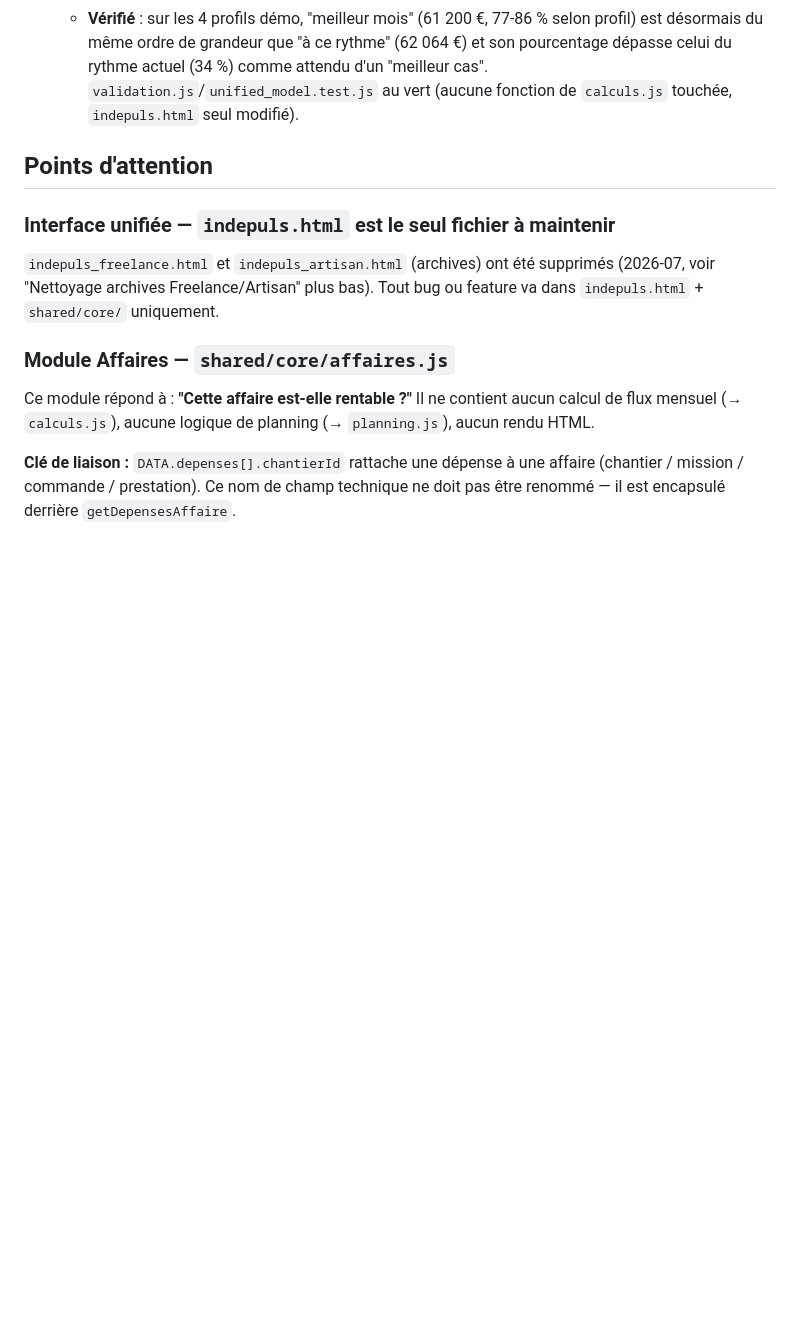
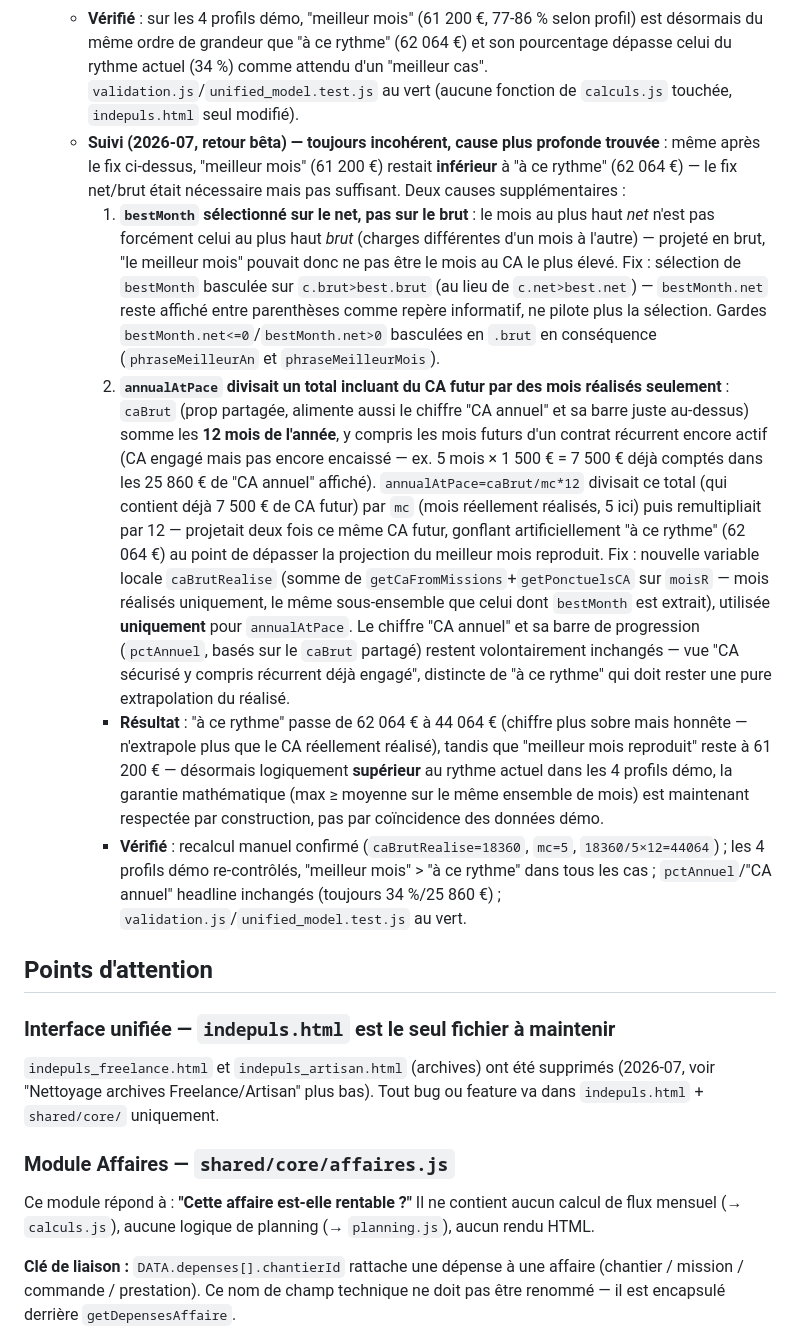
Before and after one commit to indepuls/indepuls, a Markdown page: CLAUDE.md, the part around the change. GitHub-like rendering; blank space fills up the shorter version.

Commit message:
docs: update CLAUDE.md

```diff
--- a/CLAUDE.md
+++ b/CLAUDE.md
@@ -480,6 +480,11 @@ ARCH_INSIGHT_GENERATORS       // tableau extensible pour futures analyses (sourc
   - **Fix** : `projMeilleur=bestMonth.brut*12` (au lieu de `.net`) — `chart12` porte déjà les deux champs (`{mk,brut,net,...}`), pas de nouveau calcul. `bestMonth` reste sélectionné sur le **net** le plus élevé (repère "votre meilleur mois pour vous personnellement" reste pertinent), et le net du mois est toujours affiché entre parenthèses dans la phrase (`${fmtE(bestMonth.net,0)} net`) comme repère informatif — seule la projection annualisée et son pourcentage changent de base pour rester cohérents avec le reste de la section. Libellé ajusté de "sur l'année" à "de CA sur l'année" pour lever toute ambiguïté sur ce qui est projeté.
   - **`phraseMeilleurMois`** (comparaison "au jour J", en bas de la section "Ce mois-ci") non touchée : compare déjà du CA à du CA des deux côtés (`getCaMissionsADate`), aucun mélange net/brut à corriger là.
   - **Vérifié** : sur les 4 profils démo, "meilleur mois" (61 200 €, 77-86 % selon profil) est désormais du même ordre de grandeur que "à ce rythme" (62 064 €) et son pourcentage dépasse celui du rythme actuel (34 %) comme attendu d'un "meilleur cas". `validation.js`/`unified_model.test.js` au vert (aucune fonction de `calculs.js` touchée, `indepuls.html` seul modifié).
+  - **Suivi (2026-07, retour bêta) — toujours incohérent, cause plus profonde trouvée** : même après le fix ci-dessus, "meilleur mois" (61 200 €) restait **inférieur** à "à ce rythme" (62 064 €) — le fix net/brut était nécessaire mais pas suffisant. Deux causes supplémentaires :
+    1. **`bestMonth` sélectionné sur le net, pas sur le brut** : le mois au plus haut *net* n'est pas forcément celui au plus haut *brut* (charges différentes d'un mois à l'autre) — projeté en brut, "le meilleur mois" pouvait donc ne pas être le mois au CA le plus élevé. Fix : sélection de `bestMonth` basculée sur `c.brut>best.brut` (au lieu de `c.net>best.net`) — `bestMonth.net` reste affiché entre parenthèses comme repère informatif, ne pilote plus la sélection. Gardes `bestMonth.net<=0`/`bestMonth.net>0` basculées en `.brut` en conséquence (`phraseMeilleurAn` et `phraseMeilleurMois`).
+    2. **`annualAtPace` divisait un total incluant du CA futur par des mois réalisés seulement** : `caBrut` (prop partagée, alimente aussi le chiffre "CA annuel" et sa barre juste au-dessus) somme les **12 mois de l'année**, y compris les mois futurs d'un contrat récurrent encore actif (CA engagé mais pas encore encaissé — ex. 5 mois × 1 500 € = 7 500 € déjà comptés dans les 25 860 € de "CA annuel" affiché). `annualAtPace=caBrut/mc*12` divisait ce total (qui contient déjà 7 500 € de CA futur) par `mc` (mois réellement réalisés, 5 ici) puis remultipliait par 12 — projetait deux fois ce même CA futur, gonflant artificiellement "à ce rythme" (62 064 €) au point de dépasser la projection du meilleur mois reproduit. Fix : nouvelle variable locale `caBrutRealise` (somme de `getCaFromMissions`+`getPonctuelsCA` sur `moisR` — mois réalisés uniquement, le même sous-ensemble que celui dont `bestMonth` est extrait), utilisée **uniquement** pour `annualAtPace`. Le chiffre "CA annuel" et sa barre de progression (`pctAnnuel`, basés sur le `caBrut` partagé) restent volontairement inchangés — vue "CA sécurisé y compris récurrent déjà engagé", distincte de "à ce rythme" qui doit rester une pure extrapolation du réalisé.
+    - **Résultat** : "à ce rythme" passe de 62 064 € à 44 064 € (chiffre plus sobre mais honnête — n'extrapole plus que le CA réellement réalisé), tandis que "meilleur mois reproduit" reste à 61 200 € — désormais logiquement **supérieur** au rythme actuel dans les 4 profils démo, la garantie mathématique (max ≥ moyenne sur le même ensemble de mois) est maintenant respectée par construction, pas par coïncidence des données démo.
+    - **Vérifié** : recalcul manuel confirmé (`caBrutRealise=18360`, `mc=5`, `18360/5×12=44064`) ; les 4 profils démo re-contrôlés, "meilleur mois" > "à ce rythme" dans tous les cas ; `pctAnnuel`/"CA annuel" headline inchangés (toujours 34 %/25 860 €) ; `validation.js`/`unified_model.test.js` au vert.
 
 ## Points d'attention
 
```
